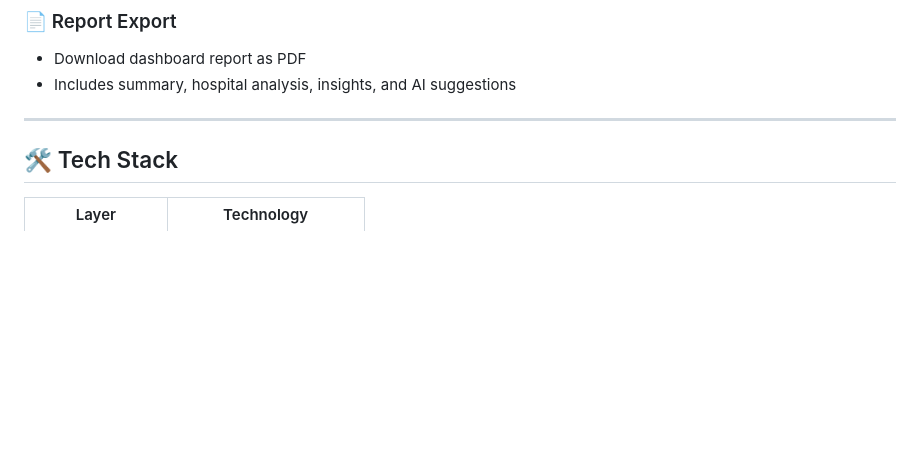
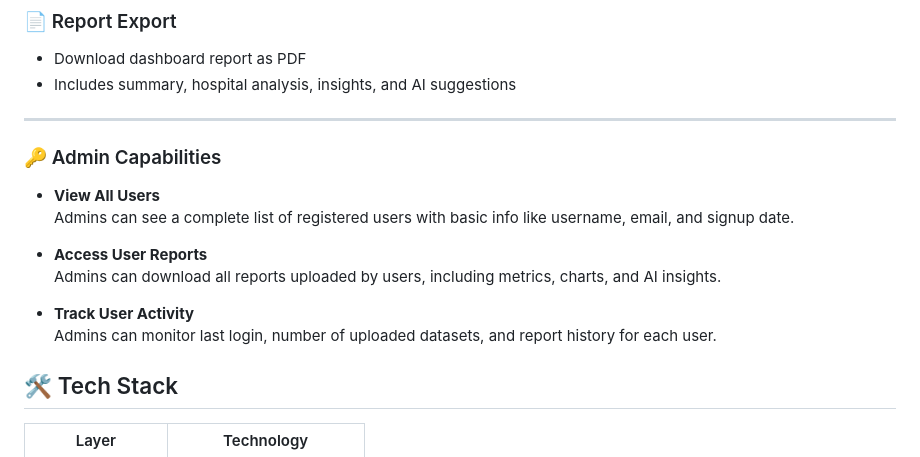
Before and after one commit to Atharv564/Health-Care-AI, a Markdown page: readme.md, the part around the change. GitHub-like rendering; blank space fills up the shorter version.

Commit message:
Add admin capabilities to README
Added admin capabilities section detailing user management features.

```diff
--- a/readme.md
+++ b/readme.md
@@ -89,6 +89,19 @@ Built to simulate a **real-world healthcare analytics pipeline** with authentica
 - Includes summary, hospital analysis, insights, and AI suggestions
 
 ---
+
+### 🔑 Admin Capabilities
+
+- **View All Users**
+  Admins can see a complete list of registered users with basic info like username, email, and signup date.
+
+- **Access User Reports**
+  Admins can download all reports uploaded by users, including metrics, charts, and AI insights.
+
+- **Track User Activity**
+  Admins can monitor last login, number of uploaded datasets, and report history for each user.
+
+
 
 ## 🛠️ Tech Stack
 
```
